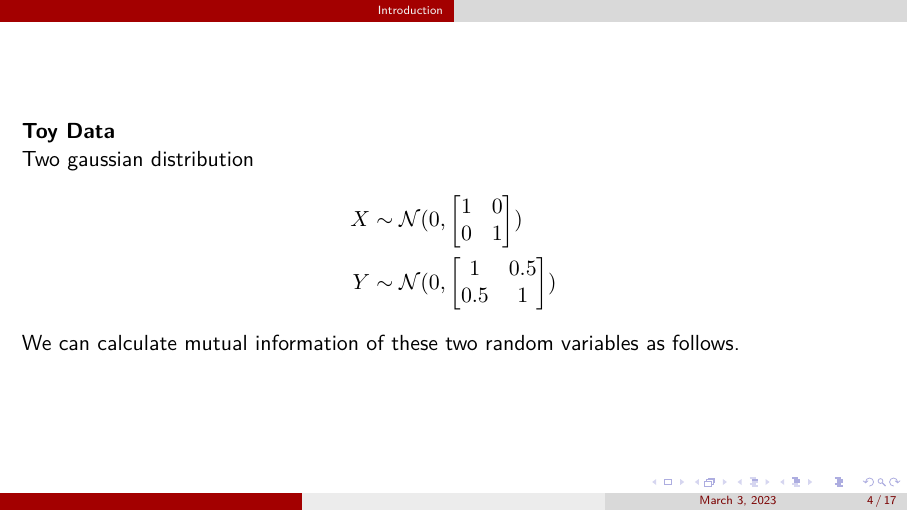
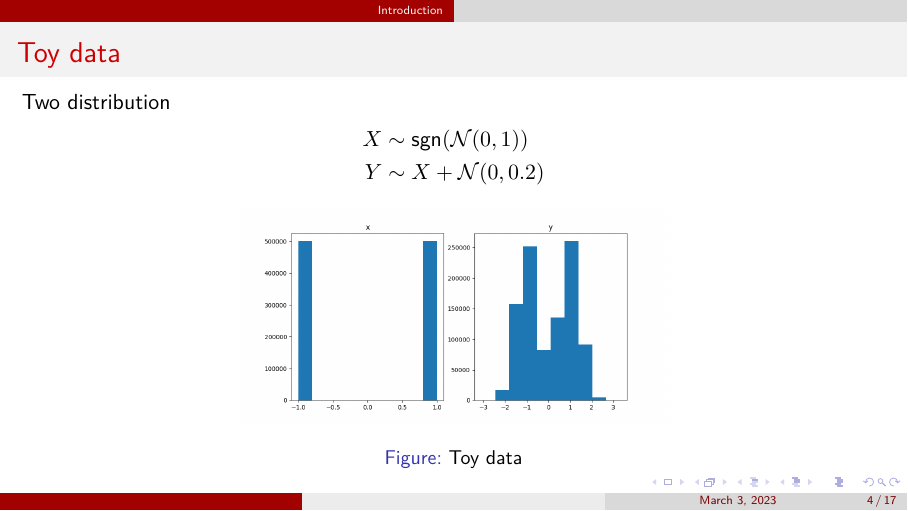
Before and after one commit to jaehyun-ko/MINE-Mutual-Information-Neural-Estimation, LaTeX slides (main.tex): page 4 of 17. Compiled offline with XeLaTeX.

Commit message:
toy mine 계산 추가

```diff
--- a/main.tex
+++ b/main.tex
@@ -51,21 +51,42 @@
 	\textbf{Motivation} \\ Estimate mutual information between two random variables using neural networks. \\
 \end{frame}
 
+% \begin{frame}
+% 	\frametitle{Toy data}
+% 	\textbf{Toy Data} \\ Two distribution
+% 	\begin{align*}
+% 		X &\sim \mathcal{N}(0,
+% 		\begin{bmatrix}
+% 			1 & 0 \\
+% 			0 & 1
+% 		\end{bmatrix})\\
+% 		Y &\sim \mathcal{N}(0,
+% 		\begin{bmatrix}
+% 			1 & 0.8 \\
+% 			0.8 & 1
+% 		\end{bmatrix})
+% 	\end{align*}
+% 	\begin{figure}
+% 		\centering
+% 		\includegraphics[width=0.3\textwidth]{./images/toy_data.png}
+% 		\caption{Toy data}
+% 		\label{fig:toy_data}
+% 	\end{figure}
+% \end{frame}
+
 \begin{frame}
-	\textbf{Toy Data} \\ Two gaussian distribution
+	\frametitle{Toy data}
+	Two distribution
 	\begin{align*}
-		X &\sim \mathcal{N}(0,
-		\begin{bmatrix}
-			1 & 0 \\
-			0 & 1
-		\end{bmatrix})\\
-		Y &\sim \mathcal{N}(0,
-		\begin{bmatrix}
-			1 & 0.5 \\
-			0.5 & 1
-		\end{bmatrix})
+		X &\sim \text{sgn}(\mathcal{N}(0,1)) \\
+		Y &\sim X+\mathcal{N}(0, 0.2)
 	\end{align*}
-	We can calculate mutual information of these two random variables as follows.
+	\begin{figure}
+		\centering
+		\includegraphics[width=0.5\textwidth]{./images/toy_data.png}
+		\caption{Toy data}
+		\label{fig:toy_data}
+	\end{figure}
 \end{frame}
 
 \section{Backgrounds}
```
Also changed, not shown: images/toy_data.png (added), main.pdf, 1 other file.
